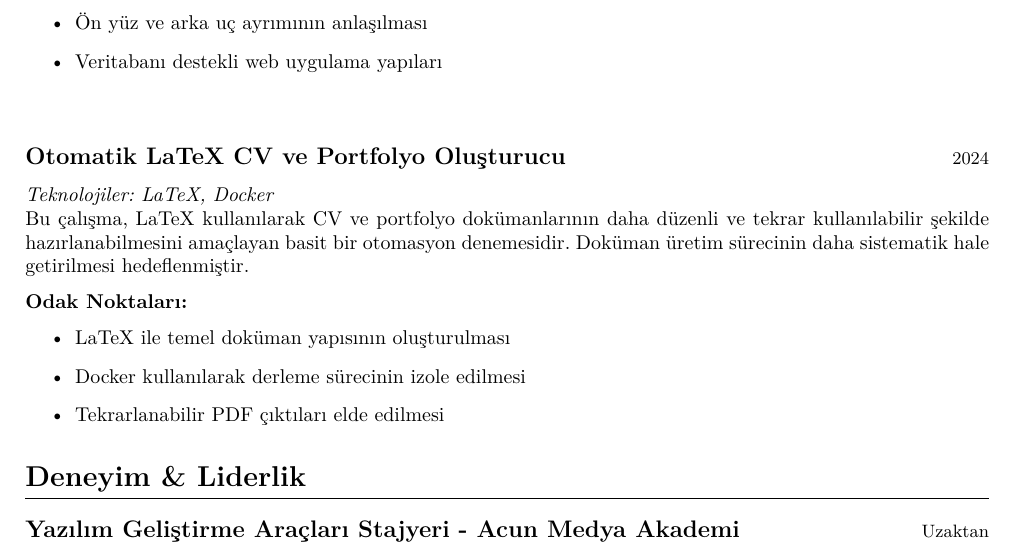
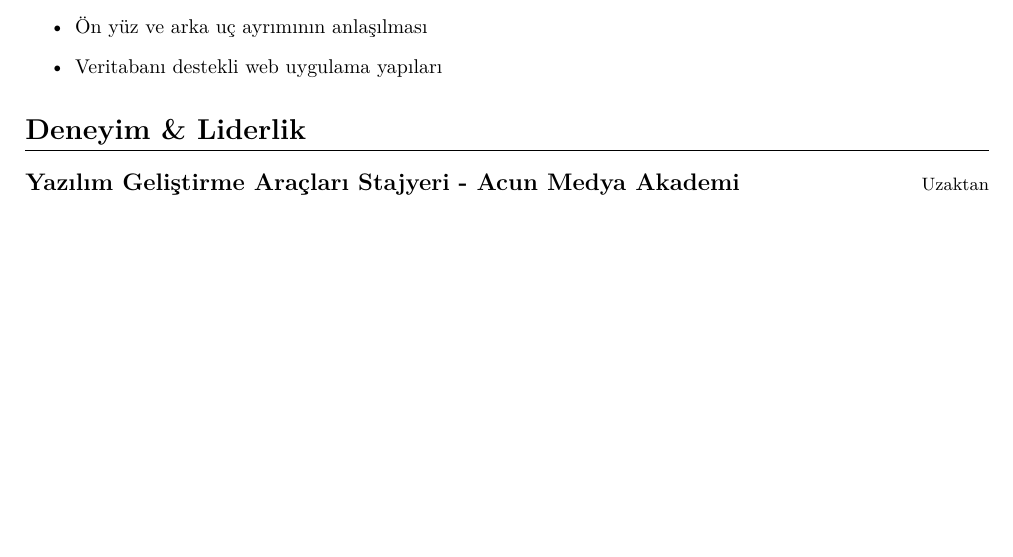
Before and after one commit to Ramazan-yildirim/CV_Portfolio, a LaTeX document (portfolio/src/main.tex, which reads portfolio/src/sections/projects.tex): part of page 3 of 4, cut so that both start at the same text, the shorter picture padded with empty space. Compiled offline with pdfLaTeX.

Commit message:
LaTeX CV/Portfolyo projesi projeler listesinden cikarildi

```diff
--- a/portfolio/src/sections/projects.tex
+++ b/portfolio/src/sections/projects.tex
@@ -27,18 +27,3 @@ Dijital Diş Dünyası, diş hekimliği sektörüne yönelik dijital bir platfor
     \item Ön yüz ve arka uç ayrımının anlaşılması
     \item Veritabanı destekli web uygulama yapıları
 \end{itemize}
-
-\vspace{0.5cm}
-
-\datedsubsection{Otomatik LaTeX CV ve Portfolyo Oluşturucu}{2024}
-\textit{Teknolojiler: LaTeX, Docker}
-
-Bu çalışma, LaTeX kullanılarak CV ve portfolyo dokümanlarının daha düzenli ve tekrar kullanılabilir şekilde hazırlanabilmesini amaçlayan basit bir otomasyon denemesidir. Doküman üretim sürecinin daha sistematik hale getirilmesi hedeflenmiştir.
-
-\vspace{0.2cm}
-\noindent \textbf{Odak Noktaları:}
-\begin{itemize}
-    \item LaTeX ile temel doküman yapısının oluşturulması
-    \item Docker kullanılarak derleme sürecinin izole edilmesi
-    \item Tekrarlanabilir PDF çıktıları elde edilmesi
-\end{itemize}
```
Also changed, not shown: CV/src/sections/en/projects.tex (+0 -7 lines), CV/src/sections/tr/projects.tex (+0 -7 lines).
